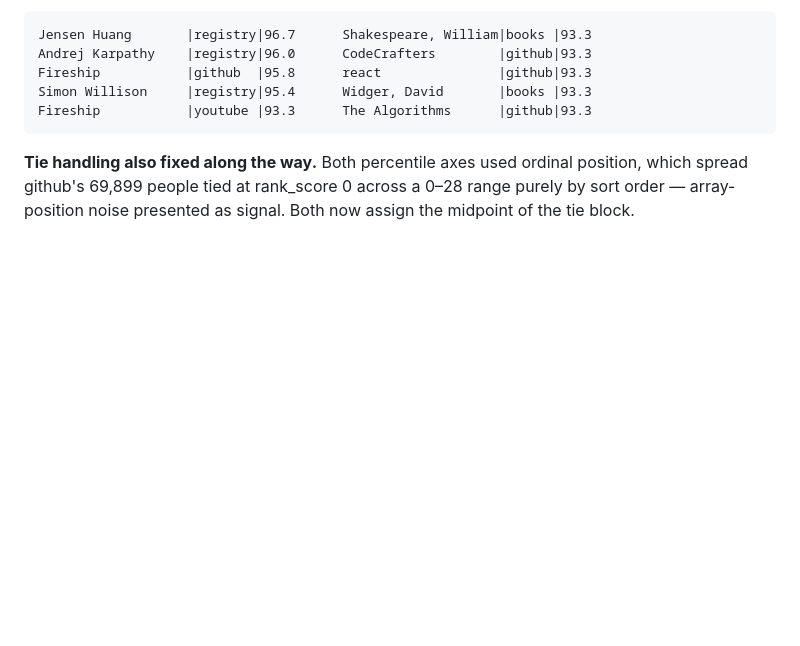
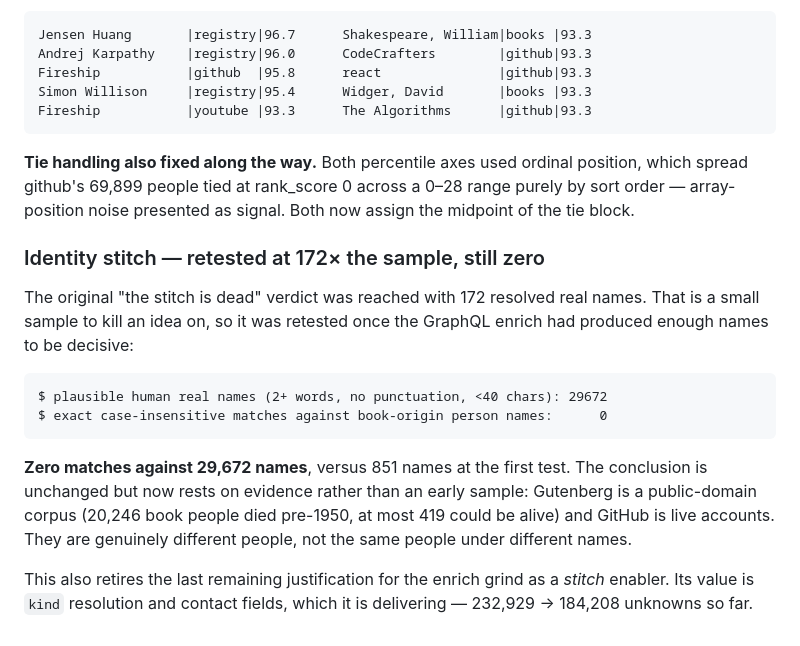
Before and after one commit to sisodias/siso-foundry, a Markdown page: docs/PEOPLE-GRAPH-ENRICHMENT-LOG.md, the part around the change. GitHub-like rendering; blank space fills up the shorter version.

Commit message:
docs: retest identity stitch at 172x sample size - still zero matches
The original dead verdict rested on 172 resolved real names. Retested with
29,672 plausible human names from the GraphQL enrich: still exactly 0 exact
matches against book-origin people.

Conclusion unchanged but now evidence-backed rather than an early-sample guess.
Retires the last justification for the enrich grind as a stitch enabler; its
remaining value is kind resolution and contact fields.

Co-Authored-By: Claude Opus 5 (1M context) <noreply@anthropic.com>

````diff
--- a/docs/PEOPLE-GRAPH-ENRICHMENT-LOG.md
+++ b/docs/PEOPLE-GRAPH-ENRICHMENT-LOG.md
@@ -1757,3 +1757,25 @@ Fireship           |youtube |93.3      The Algorithms      |github|93.3
 position, which spread github's 69,899 people tied at rank_score 0 across a
 0–28 range purely by sort order — array-position noise presented as signal.
 Both now assign the midpoint of the tie block.
+
+
+### Identity stitch — retested at 172× the sample, still zero
+
+The original "the stitch is dead" verdict was reached with 172 resolved real
+names. That is a small sample to kill an idea on, so it was retested once the
+GraphQL enrich had produced enough names to be decisive:
+
+```
+$ plausible human real names (2+ words, no punctuation, <40 chars): 29672
+$ exact case-insensitive matches against book-origin person names:      0
+```
+
+**Zero matches against 29,672 names**, versus 851 names at the first test. The
+conclusion is unchanged but now rests on evidence rather than an early sample:
+Gutenberg is a public-domain corpus (20,246 book people died pre-1950, at most
+419 could be alive) and GitHub is live accounts. They are genuinely different
+people, not the same people under different names.
+
+This also retires the last remaining justification for the enrich grind as a
+*stitch* enabler. Its value is `kind` resolution and contact fields, which it is
+delivering — 232,929 → 184,208 unknowns so far.
````
